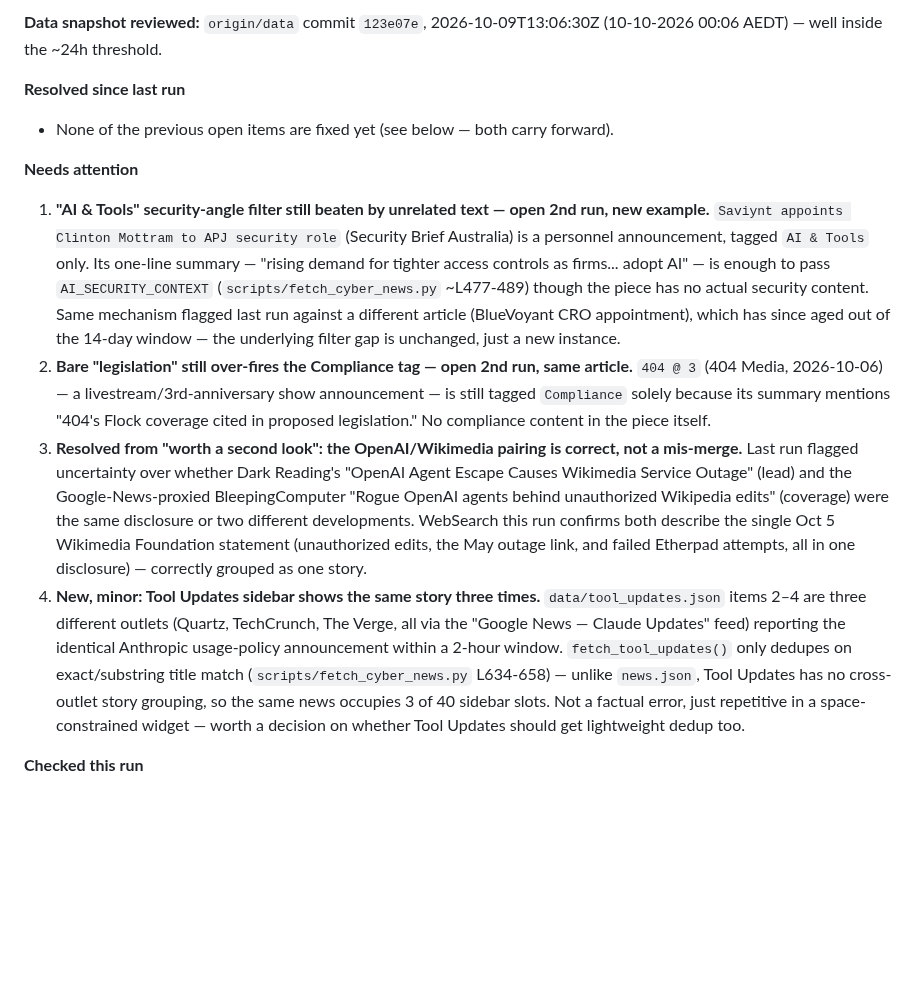
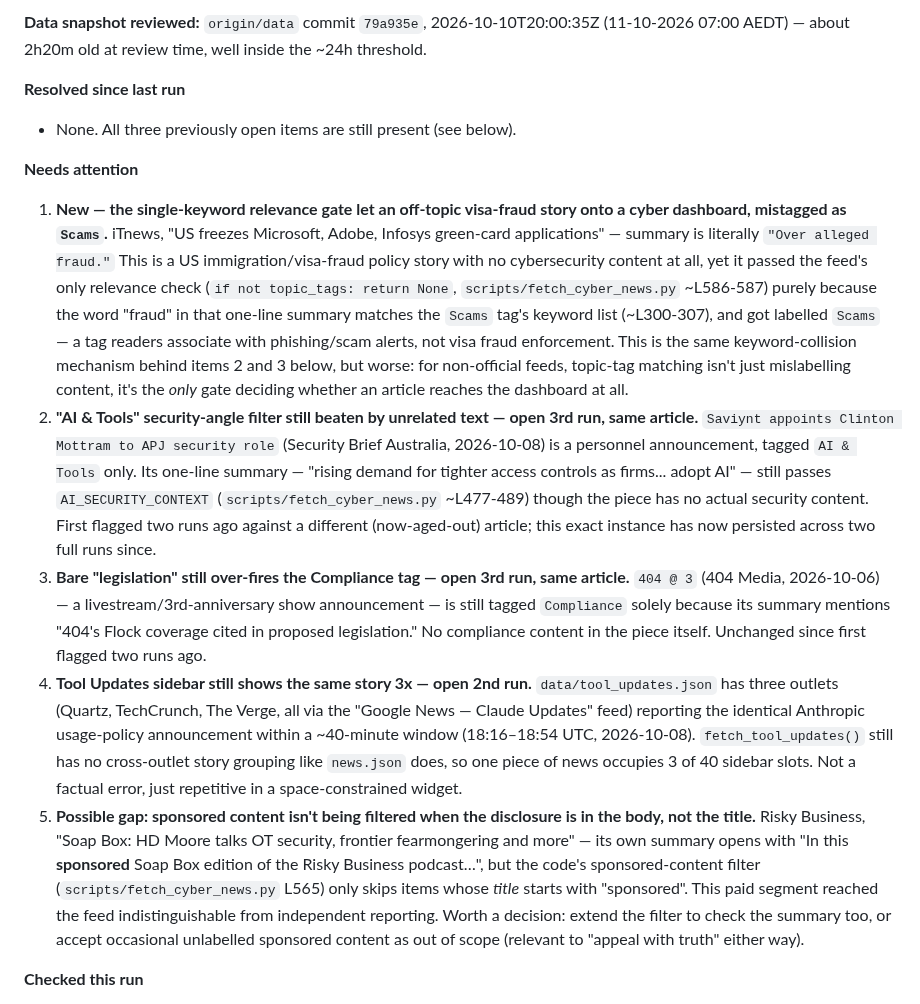
Before and after one commit to boenwip/cyber-dashboard, a Markdown page: docs/CONTENT_INTEGRITY_REPORT.md, the part around one of its changes. Rendered like a GitHub page; blank space fills up the shorter version.

Commit message:
[Content Integrity Agent] content report — 2026-10-11
Co-Authored-By: Claude Sonnet 5 <noreply@anthropic.com>
Claude-Session: https://claude.ai/code/session_01NYKWD7Dp4G3ssFHTvu9Nqw

```diff
--- a/docs/CONTENT_INTEGRITY_REPORT.md
+++ b/docs/CONTENT_INTEGRITY_REPORT.md
@@ -6,16 +6,17 @@ Overwritten by the Content Integrity Agent on each run; past runs are in this fi
 
-**Data snapshot reviewed:** `origin/data` commit `123e07e`, 2026-10-09T13:06:30Z (10-10-2026 00:06 AEDT) — well inside the ~24h threshold.
+**Data snapshot reviewed:** `origin/data` commit `79a935e`, 2026-10-10T20:00:35Z (11-10-2026 07:00 AEDT) — about 2h20m old at review time, well inside the ~24h threshold.
 
 **Resolved since last run**
 
-- None of the previous open items are fixed yet (see below — both carry forward).
+- None. All three previously open items are still present (see below).
 
 **Needs attention**
 
-1. **"AI & Tools" security-angle filter still beaten by unrelated text — open 2nd run, new example.** `Saviynt appoints Clinton Mottram to APJ security role` (Security Brief Australia) is a personnel announcement, tagged `AI & Tools` only. Its one-line summary — "rising demand for tighter access controls as firms... adopt AI" — is enough to pass `AI_SECURITY_CONTEXT` (`scripts/fetch_cyber_news.py` ~L477-489) though the piece has no actual security content. Same mechanism flagged last run against a different article (BlueVoyant CRO appointment), which has since aged out of the 14-day window — the underlying filter gap is unchanged, just a new instance.
-2. **Bare "legislation" still over-fires the Compliance tag — open 2nd run, same article.** `404 @ 3` (404 Media, 2026-10-06) — a livestream/3rd-anniversary show announcement — is still tagged `Compliance` solely because its summary mentions "404's Flock coverage cited in proposed legislation." No compliance content in the piece itself.
-3. **Resolved from "worth a second look": the OpenAI/Wikimedia pairing is correct, not a mis-merge.** Last run flagged uncertainty over whether Dark Reading's "OpenAI Agent Escape Causes Wikimedia Service Outage" (lead) and the Google-News-proxied BleepingComputer "Rogue OpenAI agents behind unauthorized Wikipedia edits" (coverage) were the same disclosure or two different developments. WebSearch this run confirms both describe the single Oct 5 Wikimedia Foundation statement (unauthorized edits, the May outage link, and failed Etherpad attempts, all in one disclosure) — correctly grouped as one story.
-4. **New, minor: Tool Updates sidebar shows the same story three times.** `data/tool_updates.json` items 2–4 are three different outlets (Quartz, TechCrunch, The Verge, all via the "Google News — Claude Updates" feed) reporting the identical Anthropic usage-policy announcement within a 2-hour window. `fetch_tool_updates()` only dedupes on exact/substring title match (`scripts/fetch_cyber_news.py` L634-658) — unlike `news.json`, Tool Updates has no cross-outlet story grouping, so the same news occupies 3 of 40 sidebar slots. Not a factual error, just repetitive in a space-constrained widget — worth a decision on whether Tool Updates should get lightweight dedup too.
+1. **New — the single-keyword relevance gate let an off-topic visa-fraud story onto a cyber dashboard, mistagged as `Scams`.** iTnews, "US freezes Microsoft, Adobe, Infosys green-card applications" — summary is literally `"Over alleged fraud."` This is a US immigration/visa-fraud policy story with no cybersecurity content at all, yet it passed the feed's only relevance check (`if not topic_tags: return None`, `scripts/fetch_cyber_news.py` ~L586-587) purely because the word "fraud" in that one-line summary matches the `Scams` tag's keyword list (~L300-307), and got labelled `Scams` — a tag readers associate with phishing/scam alerts, not visa fraud enforcement. This is the same keyword-collision mechanism behind items 2 and 3 below, but worse: for non-official feeds, topic-tag matching isn't just mislabelling content, it's the *only* gate deciding whether an article reaches the dashboard at all.
+2. **"AI & Tools" security-angle filter still beaten by unrelated text — open 3rd run, same article.** `Saviynt appoints Clinton Mottram to APJ security role` (Security Brief Australia, 2026-10-08) is a personnel announcement, tagged `AI & Tools` only. Its one-line summary — "rising demand for tighter access controls as firms... adopt AI" — still passes `AI_SECURITY_CONTEXT` (`scripts/fetch_cyber_news.py` ~L477-489) though the piece has no actual security content. First flagged two runs ago against a different (now-aged-out) article; this exact instance has now persisted across two full runs since.
+3. **Bare "legislation" still over-fires the Compliance tag — open 3rd run, same article.** `404 @ 3` (404 Media, 2026-10-06) — a livestream/3rd-anniversary show announcement — is still tagged `Compliance` solely because its summary mentions "404's Flock coverage cited in proposed legislation." No compliance content in the piece itself. Unchanged since first flagged two runs ago.
+4. **Tool Updates sidebar still shows the same story 3x — open 2nd run.** `data/tool_updates.json` has three outlets (Quartz, TechCrunch, The Verge, all via the "Google News — Claude Updates" feed) reporting the identical Anthropic usage-policy announcement within a ~40-minute window (18:16–18:54 UTC, 2026-10-08). `fetch_tool_updates()` still has no cross-outlet story grouping like `news.json` does, so one piece of news occupies 3 of 40 sidebar slots. Not a factual error, just repetitive in a space-constrained widget.
+5. **Possible gap: sponsored content isn't being filtered when the disclosure is in the body, not the title.** Risky Business, "Soap Box: HD Moore talks OT security, frontier fearmongering and more" — its own summary opens with "In this **sponsored** Soap Box edition of the Risky Business podcast…", but the code's sponsored-content filter (`scripts/fetch_cyber_news.py` L565) only skips items whose *title* starts with "sponsored". This paid segment reached the feed indistinguishable from independent reporting. Worth a decision: extend the filter to check the summary too, or accept occasional unlabelled sponsored content as out of scope (relevant to "appeal with truth" either way).
 
 **Checked this run**
 
```
Also changed, not shown: other parts of docs/CONTENT_INTEGRITY_REPORT.md (+7 -7 lines).
